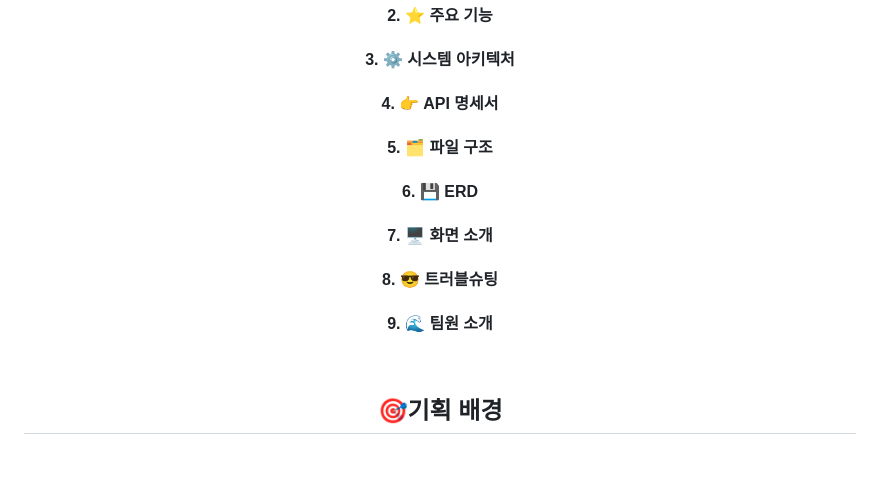
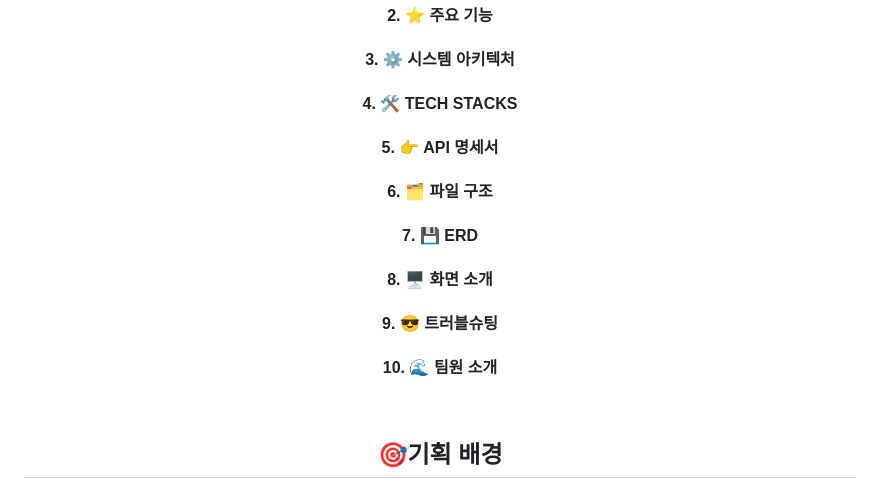
Before and after one commit to dks044/WORDWAVE, a Markdown page: README.md, the part around one of its changes. Rendered like a GitHub page; blank space fills up the shorter version.

```diff
--- a/README.md
+++ b/README.md
@@ -17,12 +17,13 @@
     <h4>1. 🎯 기획 배경 </h4>
     <h4>2. ⭐️ 주요 기능 </h4>
     <h4>3. ⚙ 시스템 아키텍처</h4>
-    <h4>4. 👉 API 명세서 </h4>
-    <h4>5. 🗂️ 파일 구조 </h4>
-    <h4>6. 💾 ERD </h4>
-    <h4>7. 🖥️ 화면 소개 </h4>
-    <h4>8. 😎 트러블슈팅 </h4>
-    <h4>9. 🌊 팀원 소개 </h4>
+    <h4>4. 🛠 TECH STACKS</h4>
+    <h4>5. 👉 API 명세서 </h4>
+    <h4>6. 🗂️ 파일 구조 </h4>
+    <h4>7. 💾 ERD </h4>
+    <h4>8. 🖥️ 화면 소개 </h4>
+    <h4>9. 😎 트러블슈팅 </h4>
+    <h4>10. 🌊 팀원 소개 </h4>
 </div>
 
 
```
Also changed, not shown: other parts of README.md (+1 -1 lines).
